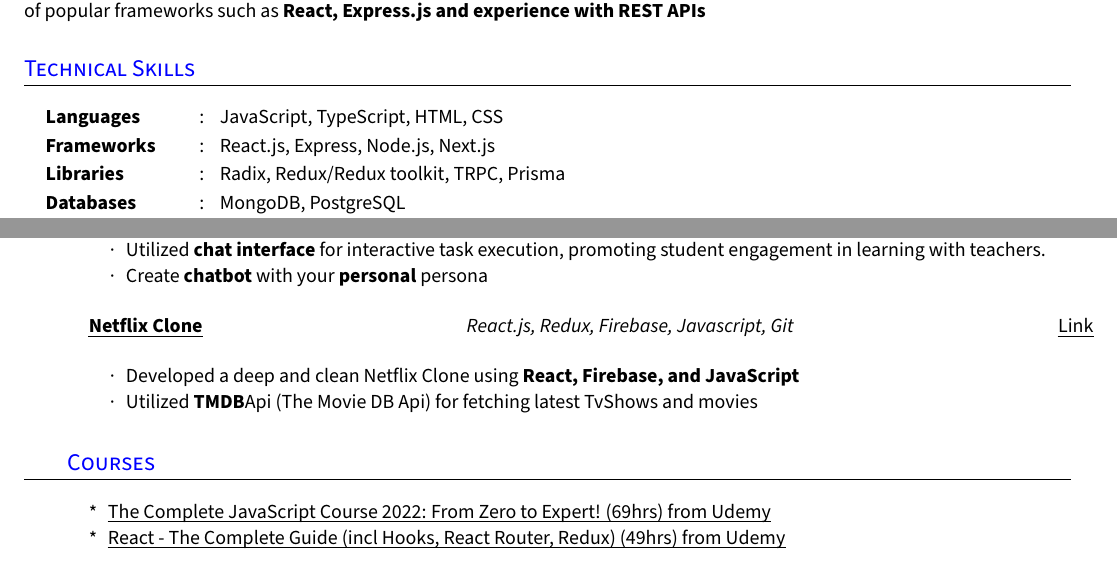
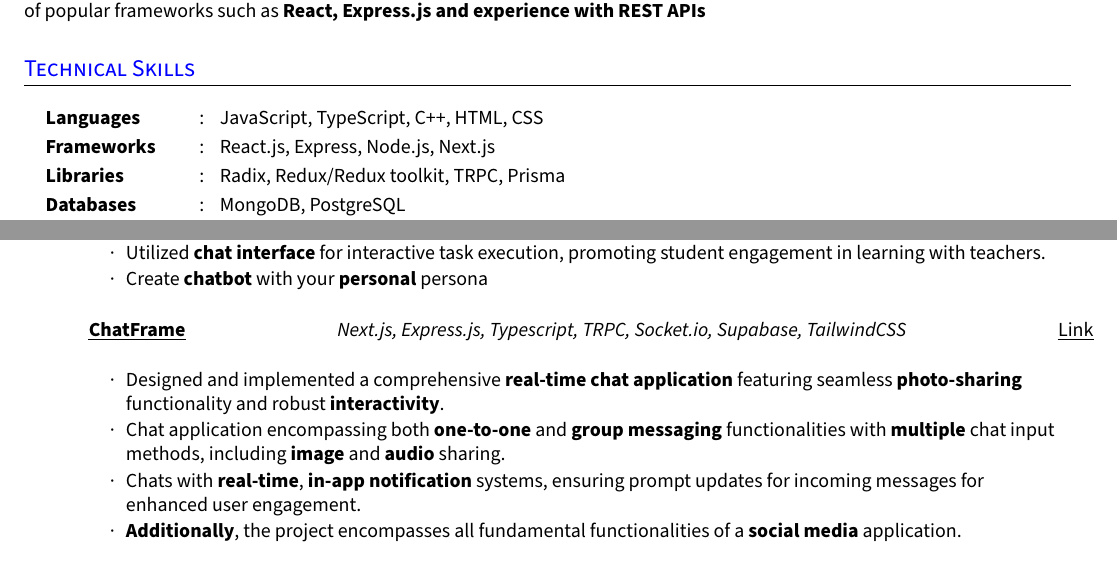
Before and after one commit to 0205Ankit/My-Resume, a LaTeX CV (resume.tex): two parts of the page, joined at a grey line, cut so that both start at the same text. Compiled offline with pdfLaTeX.

Commit message:
Update resume.tex

```diff
--- a/resume.tex
+++ b/resume.tex
@@ -188,7 +188,7 @@
 
 \section{Technical Skills}
   \resumeHeadingListStart{}
-    \resumeSectionType{Languages}{:}{JavaScript, TypeScript, HTML, CSS}
+    \resumeSectionType{Languages}{:}{JavaScript, TypeScript, C++, HTML, CSS}
     \resumeSectionType{Frameworks}{:}{React.js,  Express, Node.js, Next.js}
     \resumeSectionType{Libraries}{:}{Radix, Redux/Redux toolkit, TRPC, Prisma}
     \resumeSectionType{Databases}{:}{MongoDB, PostgreSQL}
@@ -249,11 +249,13 @@
         \resumeItem{Create \textbf{chatbot} with your \textbf{personal} persona}
       \resumeItemListEnd
 
-    \resumeTrioHeading{\href{https://clone-netflix-three-omega.vercel.app/}{\uline{Netflix Clone}}}{React.js, Redux, Firebase, Javascript, Git}{\href{https://clone-netflix-three-omega.vercel.app
+    \resumeTrioHeading{\href{https://chat-frame-coral.vercel.app/}{\uline{ChatFrame}}}{Next.js, Express.js, Typescript, TRPC, Socket.io,  Supabase, TailwindCSS}{\href{https://chat-frame-coral.vercel.app/
 }{\uline{Link}}}
       \resumeItemListStart{}
-        \resumeItem{Developed a deep and clean Netflix Clone using \textbf{React, Firebase, and JavaScript}}
-        \resumeItem{Utilized \textbf{TMDB}Api (The Movie DB Api) for fetching latest TvShows and movies}
+        \resumeItem{Designed and implemented a comprehensive \textbf{real-time chat application} featuring seamless \textbf{photo-sharing} functionality and robust \textbf{interactivity}. }
+        \resumeItem{Chat application encompassing both \textbf{one-to-one} and \textbf{group messaging} functionalities with \textbf{multiple} chat input methods, including \textbf{image} and \textbf{audio} sharing.}
+        \resumeItem{Chats with \textbf{real-time}, \textbf{in-app notification} systems, ensuring prompt updates for incoming messages for enhanced user engagement.}
+        \resumeItem{\textbf{Additionally}, the project encompasses all fundamental functionalities of a \textbf{social media} application.}
       \resumeItemListEnd{}
 
 
@@ -264,11 +266,6 @@
 %----------------OTHERS----------------------
 % You can add your acheivements, accolades, certifications etc. here.
 
-\section{Courses}
-  \resumeItemListStart{}
-    \resumeItem{\href{https://www.udemy.com/course/the-complete-javascript-course/}{\uline{The Complete JavaScript Course 2022: From Zero to Expert! (69hrs) from Udemy}}}
-    \resumeItem{\href{https://www.udemy.com/course/react-the-complete-guide-incl-redux/}{\uline{React - The Complete Guide (incl Hooks, React Router, Redux) (49hrs) from Udemy}}}
-  \resumeItemListEnd{}
 %--------------------------------------------
 
 \end{document}
```
